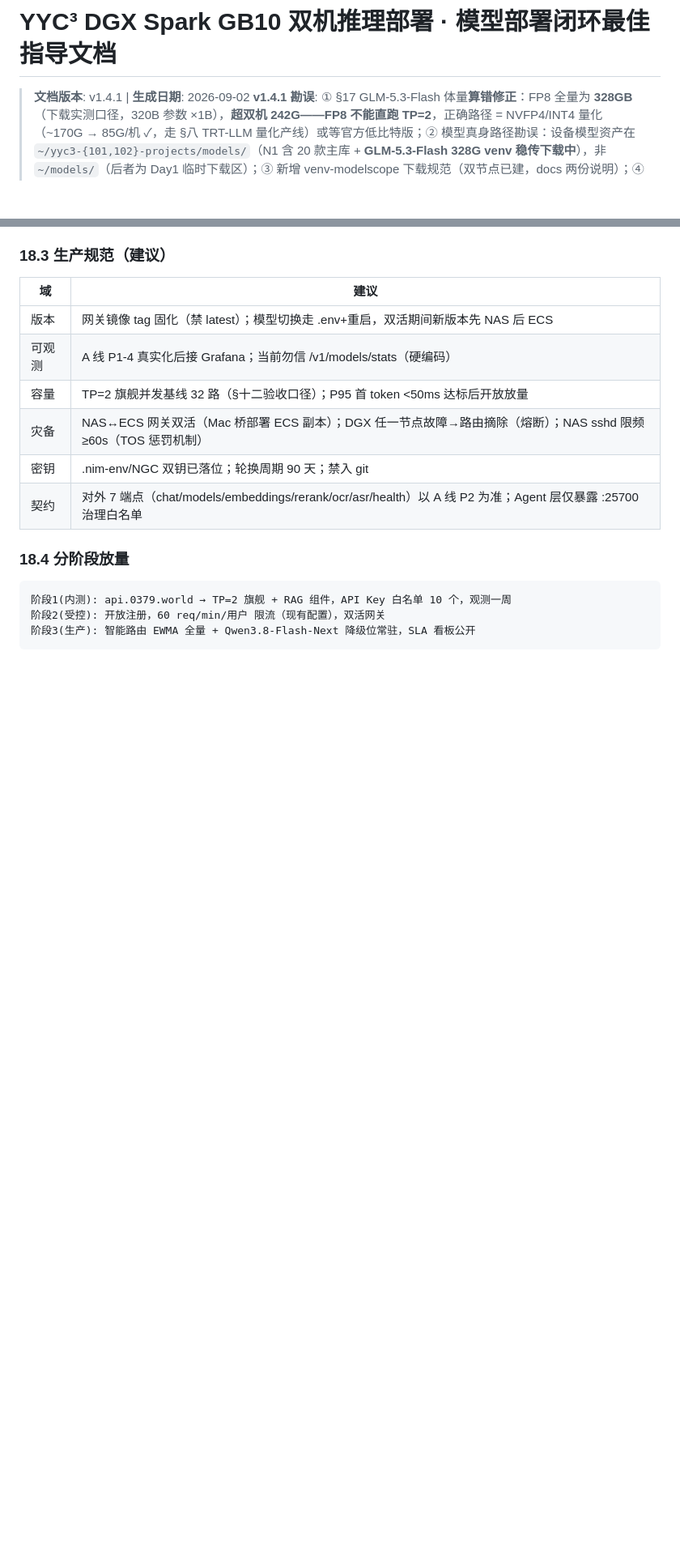
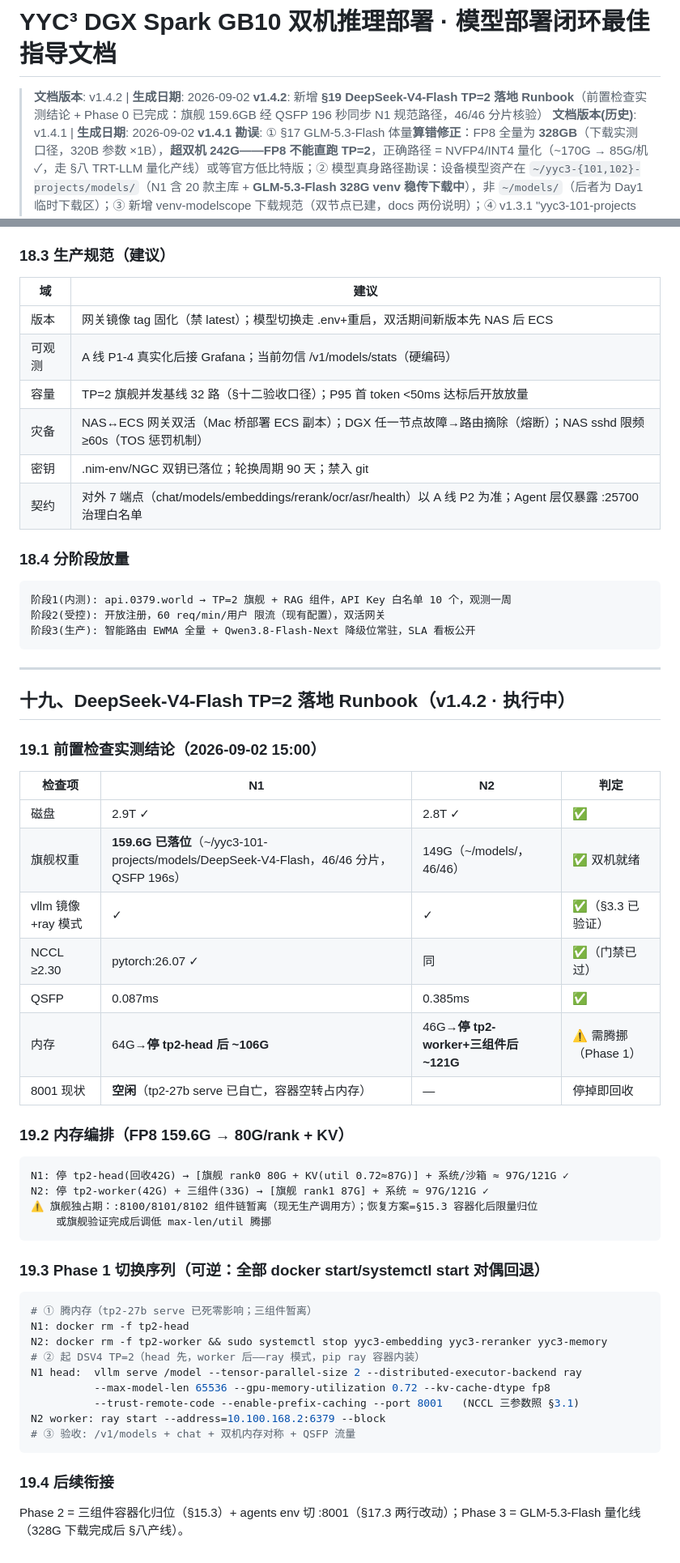
Before and after one commit to YYC-Cube/YYC3-0379-World, a Markdown page: docs/架构与部署/DGX-Spark双机推理部署指南.md, 2 parts joined by grey strips. Shown at 81% size. Drawn GitHub-style; blank space fills up the shorter version.

Commit message:
docs(dgx): v1.4.2 §19 旗舰 TP=2 落地 Runbook——前置检查全绿+Phase0 同步完成(159.6G/196s)

````diff
--- a/docs/架构与部署/DGX-Spark双机推理部署指南.md
+++ b/docs/架构与部署/DGX-Spark双机推理部署指南.md
@@ -1,6 +1,8 @@
 # YYC³ DGX Spark GB10 双机推理部署 · 模型部署闭环最佳指导文档
 
-> **文档版本**: v1.4.1 | **生成日期**: 2026-09-02
+> **文档版本**: v1.4.2 | **生成日期**: 2026-09-02
+> **v1.4.2**: 新增 **§19 DeepSeek-V4-Flash TP=2 落地 Runbook**（前置检查实测结论 + Phase 0 已完成：旗舰 159.6GB 经 QSFP 196 秒同步 N1 规范路径，46/46 分片核验）
+> **文档版本(历史)**: v1.4.1 | **生成日期**: 2026-09-02
 > **v1.4.1 勘误**: ① §17 GLM-5.3-Flash 体量**算错修正**：FP8 全量为 **328GB**（下载实测口径，320B 参数 ×1B），**超双机 242G——FP8 不能直跑 TP=2**，正确路径 = NVFP4/INT4 量化（~170G → 85G/机 ✓，走 §八 TRT-LLM 量化产线）或等官方低比特版；② 模型真身路径勘误：设备模型资产在 `~/yyc3-{101,102}-projects/models/`（N1 含 20 款主库 + **GLM-5.3-Flash 328G venv 稳传下载中**），非 `~/models/`（后者为 Day1 临时下载区）；③ 新增 venv-modelscope 下载规范（双节点已建，docs 两份说明）；④ v1.3.1 "yyc3-101-projects 空骨架"结论**撤回**
 > **文档版本(历史)**: v1.4.0 | **生成日期**: 2026-09-02
 > **v1.4 变更**: 新增 **§17 2026-09 开源模型版图与最优矩阵**——按用户要求**忽略设备存量资产**，基于最新发布的 DeepSeek-V4 / GLM-5.3 / Qwen3.8 系（含 2026-08-26 新发 GLM-5.3-Flash、2026-08-02 Qwen3.8-Max）重做选型；结合 NIM 138 报告 + Hub 官方技术，给出 TP=2 主模型 / RAG 全链路 / yyc3-family-ai-agents 的最佳适配；新增 **§18 API 生产部署建议**（基于 YYC3-0379-World 网关代码库实况）
@@ -826,3 +828,47 @@ SLA 映射（千行 <200ms 类轻请求可指 Qwen3.8-Flash-Next 降级位；伯
 阶段2(受控): 开放注册，60 req/min/用户 限流（现有配置），双活网关
 阶段3(生产): 智能路由 EWMA 全量 + Qwen3.8-Flash-Next 降级位常驻，SLA 看板公开
 ```
+
+
+---
+
+## 十九、DeepSeek-V4-Flash TP=2 落地 Runbook（v1.4.2 · 执行中）
+
+### 19.1 前置检查实测结论（2026-09-02 15:00）
+
+| 检查项 | N1 | N2 | 判定 |
+|--------|----|----|------|
+| 磁盘 | 2.9T ✓ | 2.8T ✓ | ✅ |
+| 旗舰权重 | **159.6G 已落位**（~/yyc3-101-projects/models/DeepSeek-V4-Flash，46/46 分片，QSFP 196s） | 149G（~/models/，46/46） | ✅ 双机就绪 |
+| vllm 镜像+ray 模式 | ✓ | ✓ | ✅（§3.3 已验证） |
+| NCCL ≥2.30 | pytorch:26.07 ✓ | 同 | ✅（门禁已过） |
+| QSFP | 0.087ms | 0.385ms | ✅ |
+| 内存 | 64G→**停 tp2-head 后 ~106G** | 46G→**停 tp2-worker+三组件后 ~121G** | ⚠️ 需腾挪（Phase 1） |
+| 8001 现状 | **空闲**（tp2-27b serve 已自亡，容器空转占内存） | — | 停掉即回收 |
+
+### 19.2 内存编排（FP8 159.6G → 80G/rank + KV）
+
+```
+N1: 停 tp2-head(回收42G) → [旗舰 rank0 80G + KV(util 0.72≈87G)] + 系统/沙箱 ≈ 97G/121G ✓
+N2: 停 tp2-worker(42G) + 三组件(33G) → [旗舰 rank1 87G] + 系统 ≈ 97G/121G ✓
+⚠️ 旗舰独占期：:8100/8101/8102 组件链暂离（现无生产调用方）；恢复方案=§15.3 容器化后限量归位
+    或旗舰验证完成后调低 max-len/util 腾挪
+```
+
+### 19.3 Phase 1 切换序列（可逆：全部 docker start/systemctl start 对偶回退）
+
+```bash
+# ① 腾内存（tp2-27b serve 已死零影响；三组件暂离）
+N1: docker rm -f tp2-head
+N2: docker rm -f tp2-worker && sudo systemctl stop yyc3-embedding yyc3-reranker yyc3-memory
+# ② 起 DSV4 TP=2（head 先，worker 后——ray 模式，pip ray 容器内装）
+N1 head:  vllm serve /model --tensor-parallel-size 2 --distributed-executor-backend ray
+          --max-model-len 65536 --gpu-memory-utilization 0.72 --kv-cache-dtype fp8
+          --trust-remote-code --enable-prefix-caching --port 8001   (NCCL 三参数照 §3.1)
+N2 worker: ray start --address=10.100.168.2:6379 --block
+# ③ 验收: /v1/models + chat + 双机内存对称 + QSFP 流量
+```
+
+### 19.4 后续衔接
+
+Phase 2 = 三组件容器化归位（§15.3）+ agents env 切 :8001（§17.3 两行改动）；Phase 3 = GLM-5.3-Flash 量化线（328G 下载完成后 §八产线）。
````
